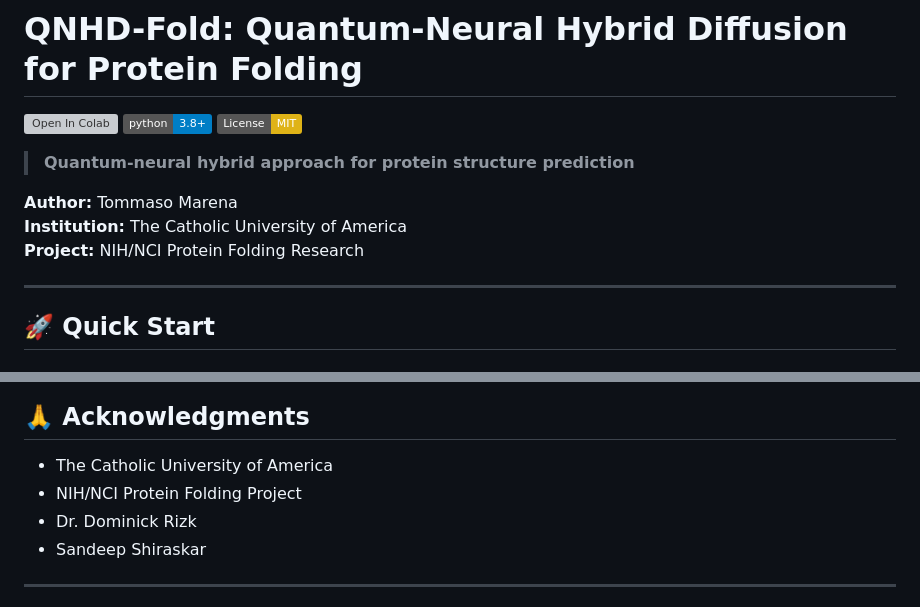
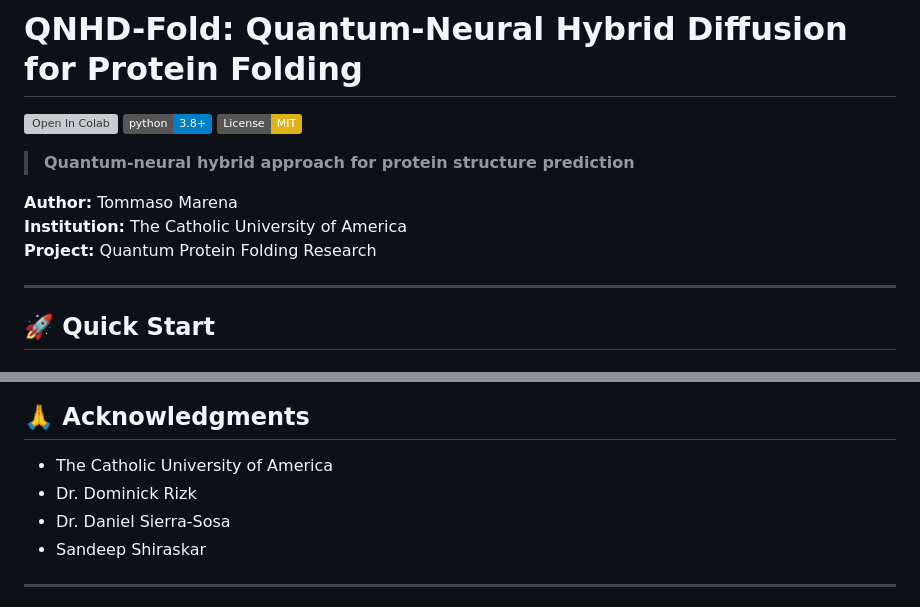
Before and after one commit to Tommaso-R-Marena/QNHD-Fold, a Markdown page: README.md, 2 parts joined by grey strips. Drawn GitHub-style; badges without logos; grey boxes are pictures that could not be loaded.

```diff
--- a/README.md
+++ b/README.md
@@ -8,7 +8,7 @@
 
 **Author:** Tommaso Marena
 **Institution:** The Catholic University of America
-**Project:** NIH/NCI Protein Folding Research
+**Project:** Quantum Protein Folding Research
 
 ---
 
@@ -284,8 +284,8 @@ GitHub: [@Tommaso-R-Marena](https://github.com/Tommaso-R-Marena)
 ## 🙏 Acknowledgments
 
 - The Catholic University of America
-- NIH/NCI Protein Folding Project
 - Dr. Dominick Rizk
+- Dr. Daniel Sierra-Sosa
 - Sandeep Shiraskar
 
 ---
```
Also changed, not shown: other parts of README.md (+1 -1 lines).
